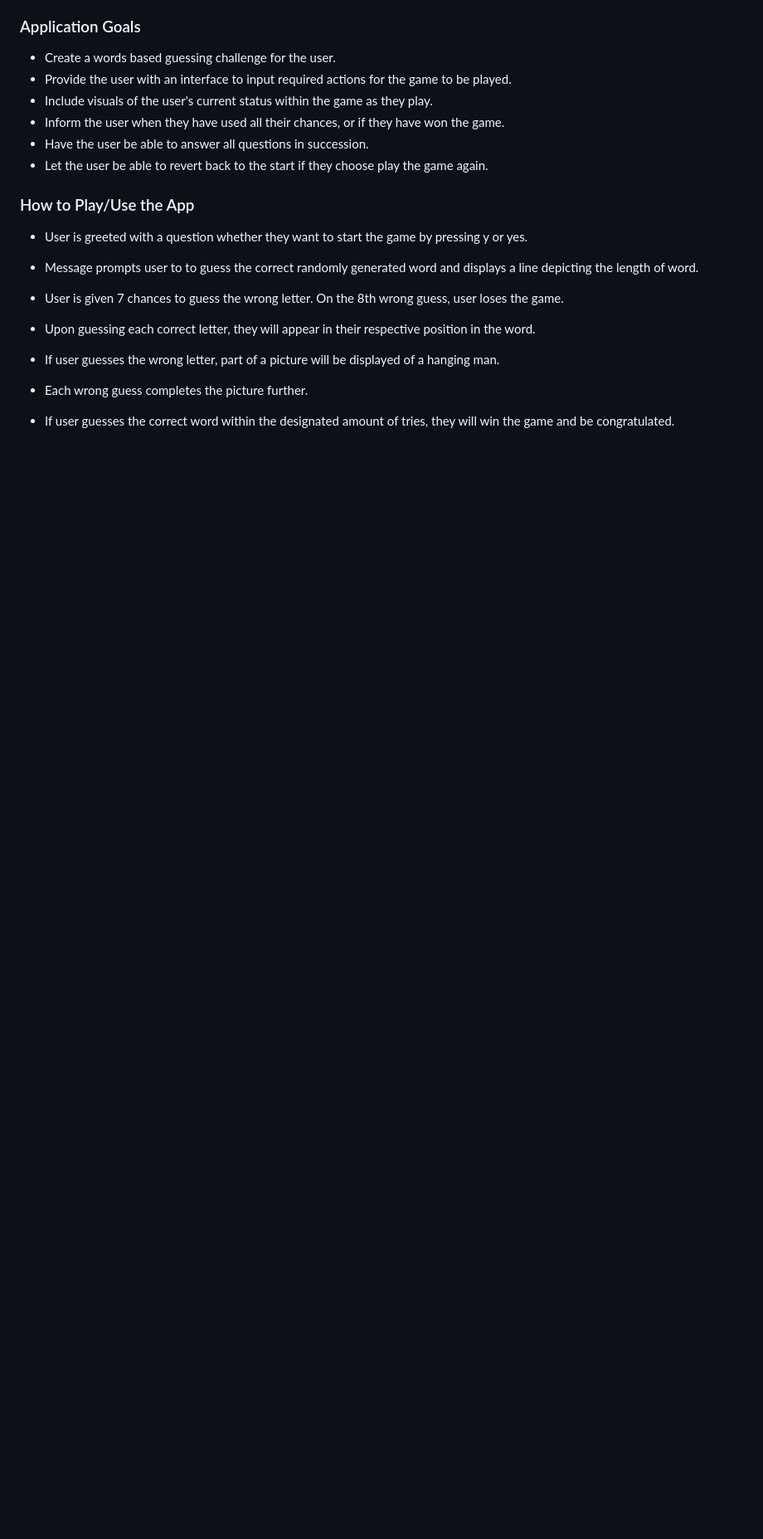
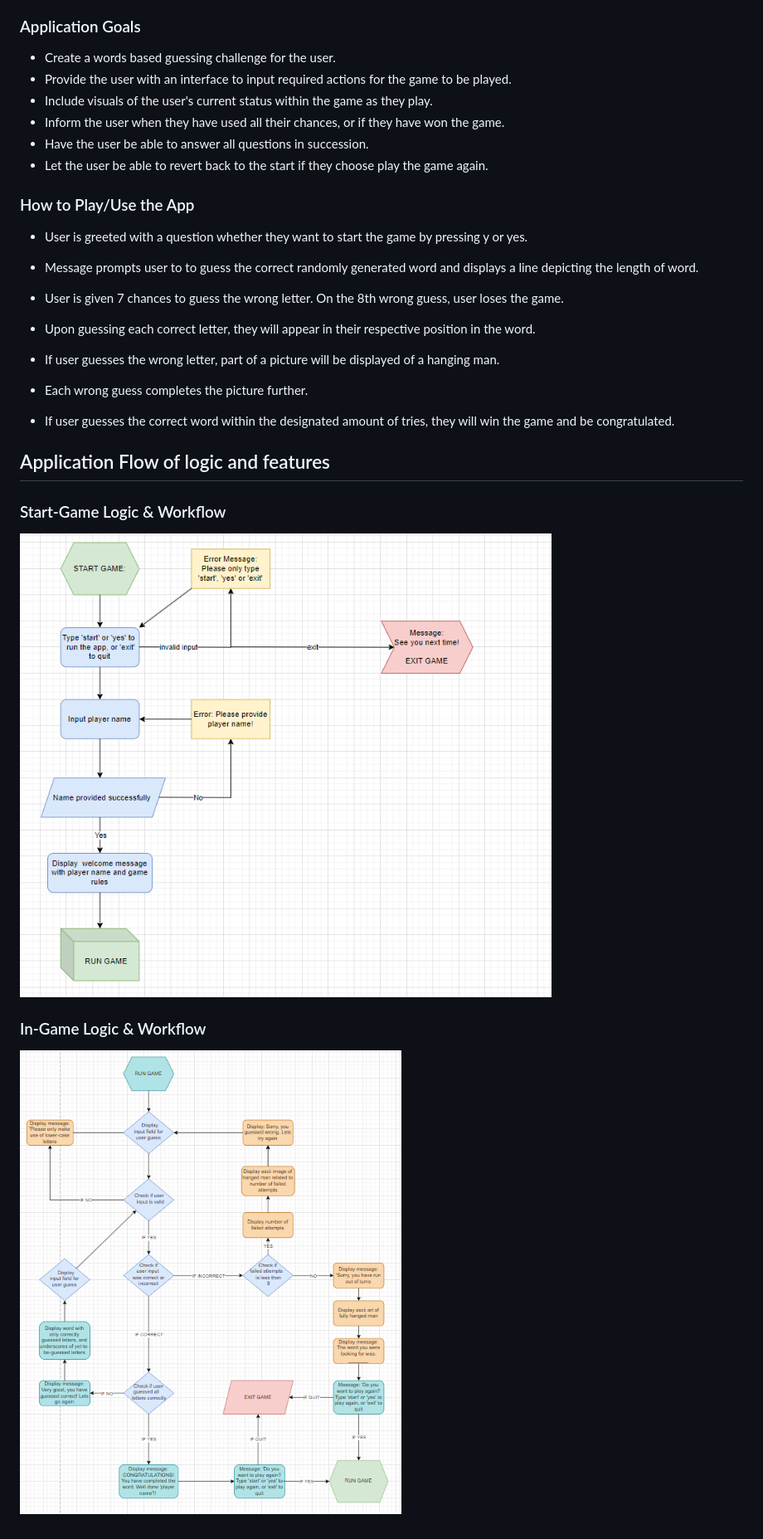
Before and after one commit to Aron-M/Play-Hangman, a Markdown page: README.md, the part around the change. Shown: that part at 83% size. GitHub-like rendering; pictures changed too: images/workflow-charts/in-game-logic.png (added), images/workflow-charts/start-game-logic.png (added); blank space fills up the shorter version.

Commit message:
added images of flowcharts in 'Application Flow' section, for both 'start-game-logic' and 'in-game-logic'

```diff
--- a/README.md
+++ b/README.md
@@ -42,3 +42,14 @@ Hangman is a fun and interactive game where the user plays a word-guessing game
 
 
 * If user guesses the correct word within the designated amount of tries, they will win the game and be congratulated.
+
+
+## Application Flow of logic and features
+
+### Start-Game Logic & Workflow
+
+![start-game-logic](images/workflow-charts/start-game-logic.png)
+
+### In-Game Logic & Workflow
+
+![in-game-logic](images/workflow-charts/in-game-logic.png)
```
Also changed, not shown: 5 other files.
